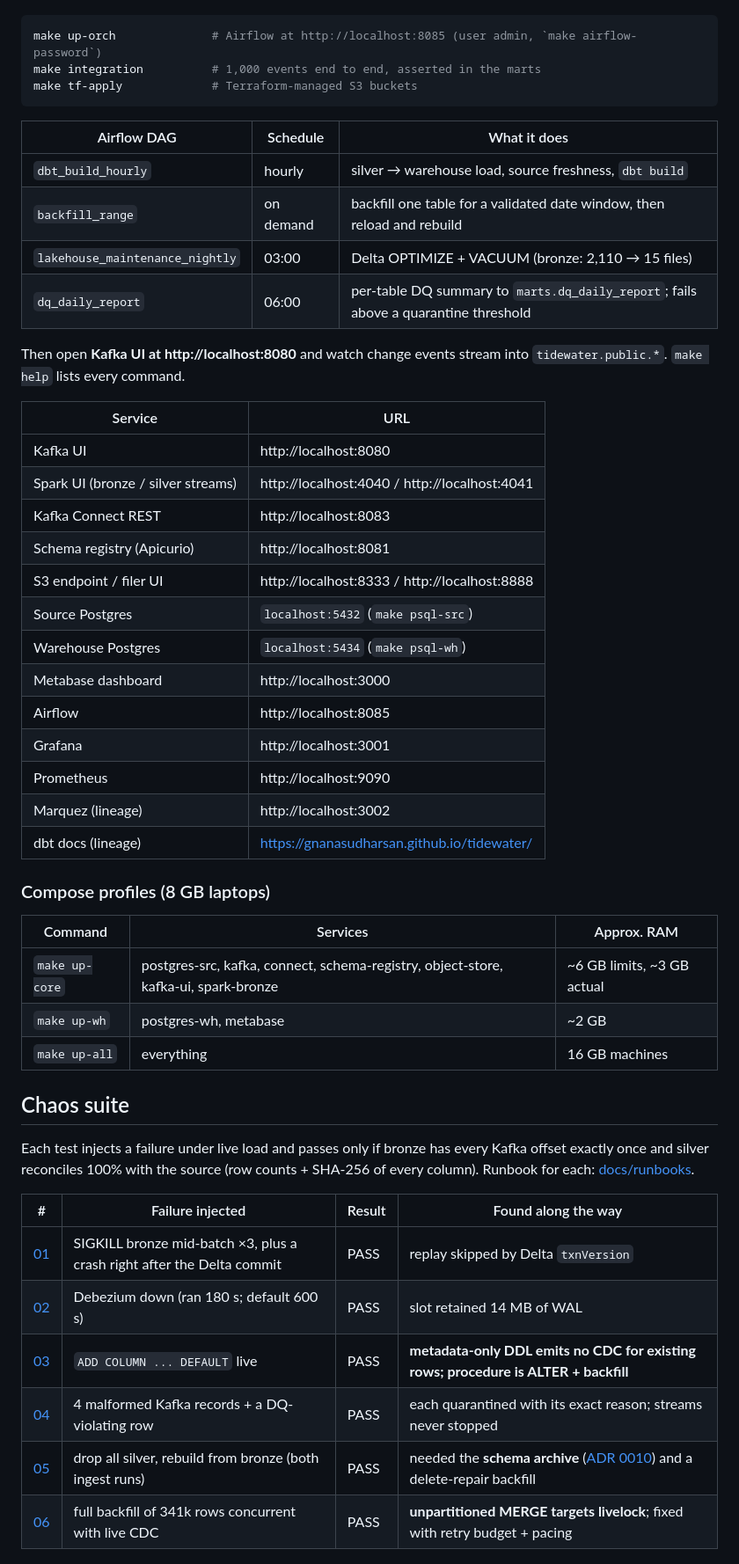
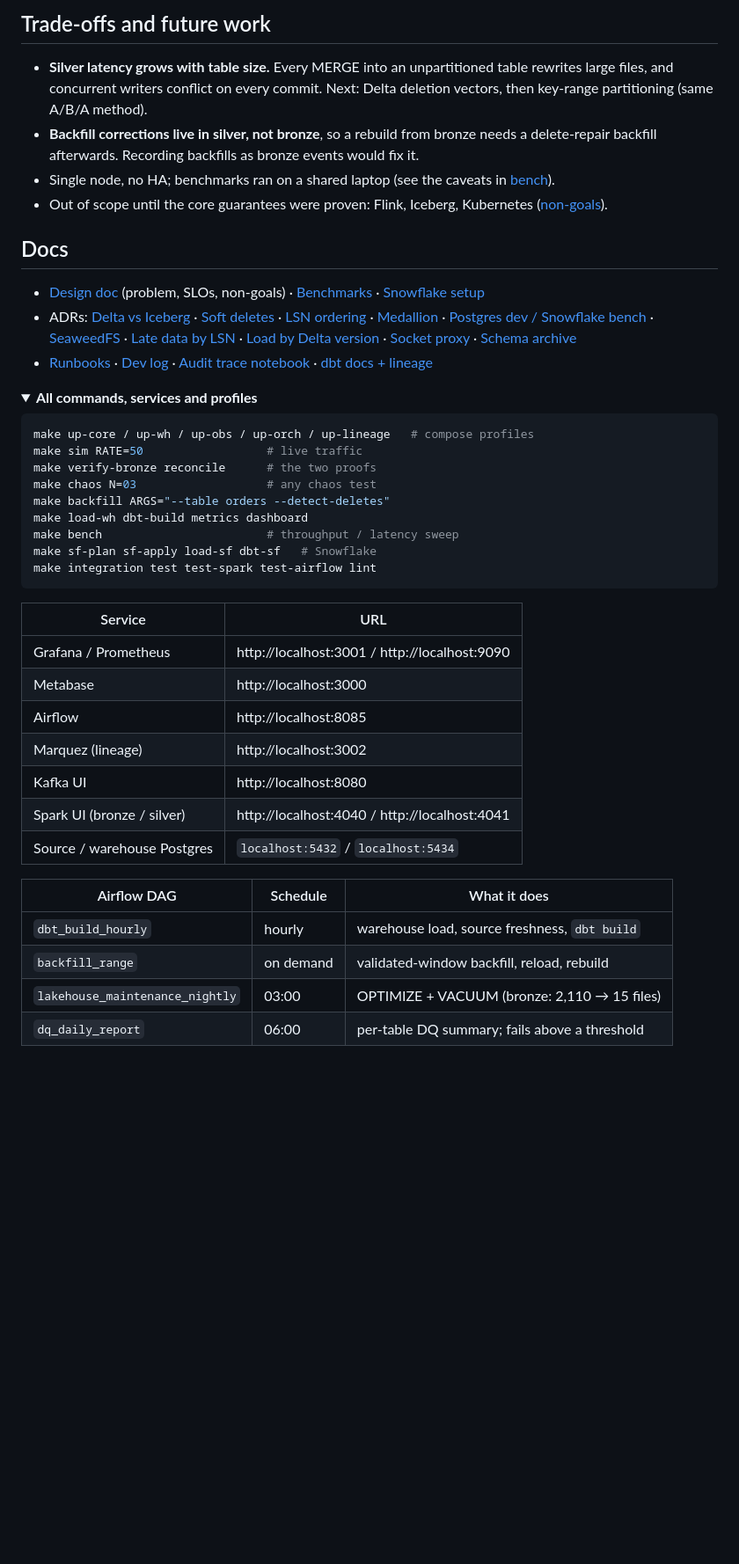
Before and after one commit to Gnanasudharsan/tidewater, a Markdown page: README.md, the part around one of its changes. Shown at 88% size. Drawn GitHub-style; folded sections open; blank space fills up the shorter version.

````diff
--- a/README.md
+++ b/README.md
@@ -55,56 +96,52 @@ Then open **http://localhost:3000** for the live dashboard (admin login is in yo
+## Trade-offs and future work
+
+- **Silver latency grows with table size.** Every MERGE into an unpartitioned table
+  rewrites large files, and concurrent writers conflict on every commit. Next:
+  Delta deletion vectors, then key-range partitioning (same A/B/A method).
+- **Backfill corrections live in silver, not bronze**, so a rebuild from bronze needs a
+  delete-repair backfill afterwards. Recording backfills as bronze events would fix it.
+- Single node, no HA; benchmarks ran on a shared laptop (see the caveats in [bench](bench/README.md)).
+- Out of scope until the core guarantees were proven: Flink, Iceberg, Kubernetes ([non-goals](docs/design.md#5-non-goals)).
+
+## Docs
+
+- [Design doc](docs/design.md) (problem, SLOs, non-goals) · [Benchmarks](bench/README.md) · [Snowflake setup](docs/snowflake.md)
+- ADRs: [Delta vs Iceberg](docs/adr/0001-delta-lake-over-iceberg.md) · [Soft deletes](docs/adr/0002-soft-deletes.md) ·
+  [LSN ordering](docs/adr/0003-lsn-based-ordering.md) · [Medallion](docs/adr/0004-medallion-layering.md) ·
+  [Postgres dev / Snowflake bench](docs/adr/0005-postgres-dev-snowflake-bench.md) · [SeaweedFS](docs/adr/0006-seaweedfs-over-minio.md) ·
+  [Late data by LSN](docs/adr/0007-late-data-by-lsn-not-watermark.md) · [Load by Delta version](docs/adr/0008-warehouse-load-by-delta-version.md) ·
+  [Socket proxy](docs/adr/0009-orchestrate-containers-via-socket-proxy.md) · [Schema archive](docs/adr/0010-schema-archive-in-bronze.md)
+- [Runbooks](docs/runbooks/) · [Dev log](docs/devlog.md) · [Audit trace notebook](notebooks/audit_trace.ipynb) · [dbt docs + lineage](https://gnanasudharsan.github.io/tidewater/)
+
+<details>
+<summary><b>All commands, services and profiles</b></summary>
 
 ```bash
-make up-orch              # Airflow at http://localhost:8085 (user admin, `make airflow-password`)
-make integration          # 1,000 events end to end, asserted in the marts
-make tf-apply             # Terraform-managed S3 buckets
+make up-core / up-wh / up-obs / up-orch / up-lineage   # compose profiles
+make sim RATE=50                  # live traffic
+make verify-bronze reconcile      # the two proofs
+make chaos N=03                   # any chaos test
+make backfill ARGS="--table orders --detect-deletes"
+make load-wh dbt-build metrics dashboard
+make bench                        # throughput / latency sweep
+make sf-plan sf-apply load-sf dbt-sf   # Snowflake
+make integration test test-spark test-airflow lint
 ```
+
+| Service | URL |
+|---|---|
+| Grafana / Prometheus | http://localhost:3001 / http://localhost:9090 |
+| Metabase | http://localhost:3000 |
+| Airflow | http://localhost:8085 |
+| Marquez (lineage) | http://localhost:3002 |
+| Kafka UI | http://localhost:8080 |
+| Spark UI (bronze / silver) | http://localhost:4040 / http://localhost:4041 |
+| Source / warehouse Postgres | `localhost:5432` / `localhost:5434` |
 
 | Airflow DAG | Schedule | What it does |
 |---|---|---|
-| `dbt_build_hourly` | hourly | silver → warehouse load, source freshness, `dbt build` |
-| `backfill_range` | on demand | backfill one table for a validated date window, then reload and rebuild |
-| `lakehouse_maintenance_nightly` | 03:00 | Delta OPTIMIZE + VACUUM (bronze: 2,110 → 15 files) |
-| `dq_daily_report` | 06:00 | per-table DQ summary to `marts.dq_daily_report`; fails above a quarantine threshold |
+| `dbt_build_hourly` | hourly | warehouse load, source freshness, `dbt build` |
+| `backfill_range` | on demand | validated-window backfill, reload, rebuild |
+| `lakehouse_maintenance_nightly` | 03:00 | OPTIMIZE + VACUUM (bronze: 2,110 → 15 files) |
+| `dq_daily_report` | 06:00 | per-table DQ summary; fails above a threshold |
 
-Then open **Kafka UI at http://localhost:8080** and watch change events stream into
-`tidewater.public.*`. `make help` lists every command.
-
-| Service | URL |
-|---|---|
-| Kafka UI | http://localhost:8080 |
-| Spark UI (bronze / silver streams) | http://localhost:4040 / http://localhost:4041 |
-| Kafka Connect REST | http://localhost:8083 |
-| Schema registry (Apicurio) | http://localhost:8081 |
-| S3 endpoint / filer UI | http://localhost:8333 / http://localhost:8888 |
-| Source Postgres | `localhost:5432` (`make psql-src`) |
-| Warehouse Postgres | `localhost:5434` (`make psql-wh`) |
-| Metabase dashboard | http://localhost:3000 |
-| Airflow | http://localhost:8085 |
-| Grafana | http://localhost:3001 |
-| Prometheus | http://localhost:9090 |
-| Marquez (lineage) | http://localhost:3002 |
-| dbt docs (lineage) | https://gnanasudharsan.github.io/tidewater/ |
-
-### Compose profiles (8 GB laptops)
-
-| Command | Services | Approx. RAM |
-|---|---|---|
-| `make up-core` | postgres-src, kafka, connect, schema-registry, object-store, kafka-ui, spark-bronze | ~6 GB limits, ~3 GB actual |
-| `make up-wh` | postgres-wh, metabase | ~2 GB |
-| `make up-all` | everything | 16 GB machines |
-
-## Chaos suite
-
-Each test injects a failure under live load and passes only if bronze has every
-Kafka offset exactly once and silver reconciles 100% with the source (row counts +
-SHA-256 of every column). Runbook for each: [docs/runbooks](docs/runbooks/).
-
-| # | Failure injected | Result | Found along the way |
-|---|---|---|---|
-| [01](tests/chaos/01_kill_bronze_mid_batch.sh) | SIGKILL bronze mid-batch ×3, plus a crash right after the Delta commit | PASS | replay skipped by Delta `txnVersion` |
-| [02](tests/chaos/02_debezium_outage.sh) | Debezium down (ran 180 s; default 600 s) | PASS | slot retained 14 MB of WAL |
-| [03](tests/chaos/03_add_column_live.sh) | `ADD COLUMN ... DEFAULT` live | PASS | **metadata-only DDL emits no CDC for existing rows; procedure is ALTER + backfill** |
-| [04](tests/chaos/04_malformed_events.sh) | 4 malformed Kafka records + a DQ-violating row | PASS | each quarantined with its exact reason; streams never stopped |
-| [05](tests/chaos/05_rebuild_silver_from_bronze.sh) | drop all silver, rebuild from bronze (both ingest runs) | PASS | needed the **schema archive** ([ADR 0010](docs/adr/0010-schema-archive-in-bronze.md)) and a delete-repair backfill |
-| [06](tests/chaos/06_concurrent_backfill.sh) | full backfill of 341k rows concurrent with live CDC | PASS | **unpartitioned MERGE targets livelock**; fixed with retry budget + pacing |
-
````
Also changed, not shown: other parts of README.md (+78 -122 lines), docs/media/dashboard.gif (added), 1 other file.
